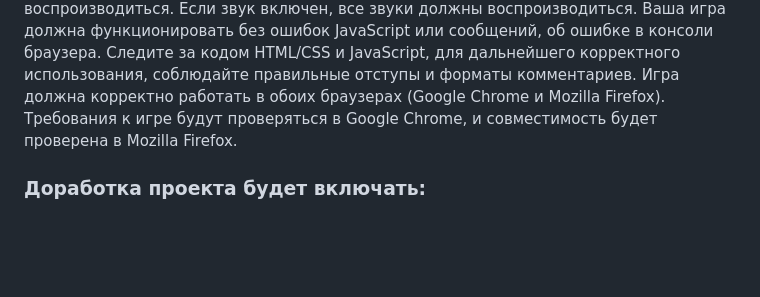
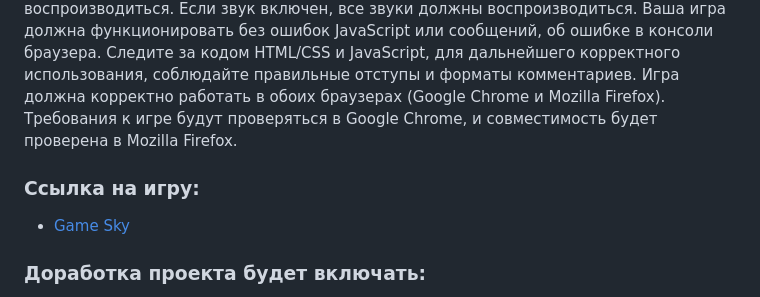
Before and after one commit to DmitryStoyan/game-sky, a Markdown page: README.md, the part around the change. Rendered like a GitHub page; blank space fills up the shorter version.

```diff
--- a/README.md
+++ b/README.md
@@ -40,6 +40,9 @@
 Следите за кодом HTML/CSS и JavaScript, для дальнейшего корректного использования, соблюдайте правильные отступы и форматы комментариев.
 Игра должна корректно работать в обоих браузерах (Google Chrome и Mozilla Firefox). Требования к игре будут проверяться в Google Chrome, и совместимость будет проверена в Mozilla Firefox.
 
+### Ссылка на игру:
+- [Game Sky](https://game-sky-dmitrystoyan.vercel.app/)
+
 ### Доработка проекта будет включать:
 
 - Оптимизация кода;
```
